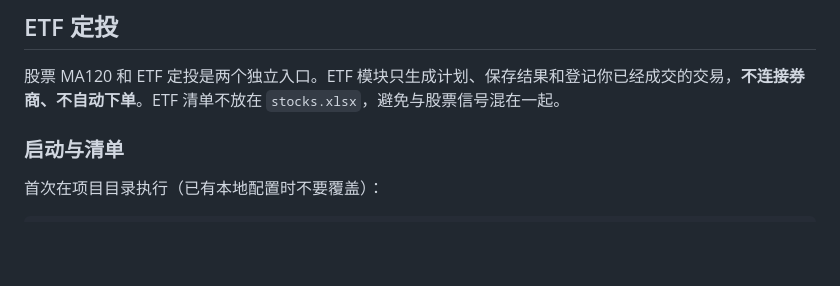
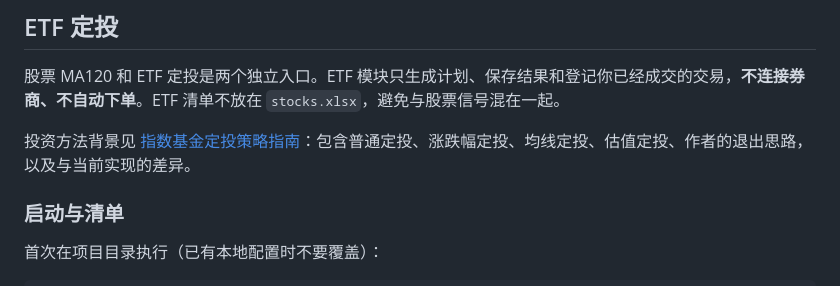
Before and after one commit to fanyohom/ma120-monitor, a Markdown page: README.md, the part around the change. Drawn GitHub-style; blank space fills up the shorter version.

Commit message:
feat: 关注池新增招商轮船/中粮糖业/海通发展(34→37支)；补充指数基金定投指南
- watchlist 新增 601872 招商轮船、600737 中粮糖业、603162 海通发展（均为主板A股）
- 新增 doc/index-fund-investment-guide.md 及 README 链接

```diff
--- a/README.md
+++ b/README.md
@@ -172,6 +172,8 @@ uv run python stock_dynamic_monitor.py --no-feishu
 
 股票 MA120 和 ETF 定投是两个独立入口。ETF 模块只生成计划、保存结果和登记你已经成交的交易，**不连接券商、不自动下单**。ETF 清单不放在 `stocks.xlsx`，避免与股票信号混在一起。
 
+投资方法背景见 [指数基金定投策略指南](doc/index-fund-investment-guide.md)：包含普通定投、涨跌幅定投、均线定投、估值定投、作者的退出思路，以及与当前实现的差异。
+
 ### 启动与清单
 
 首次在项目目录执行（已有本地配置时不要覆盖）：
```
Also changed, not shown: doc/index-fund-investment-guide.md (added, +150 -0 lines).
